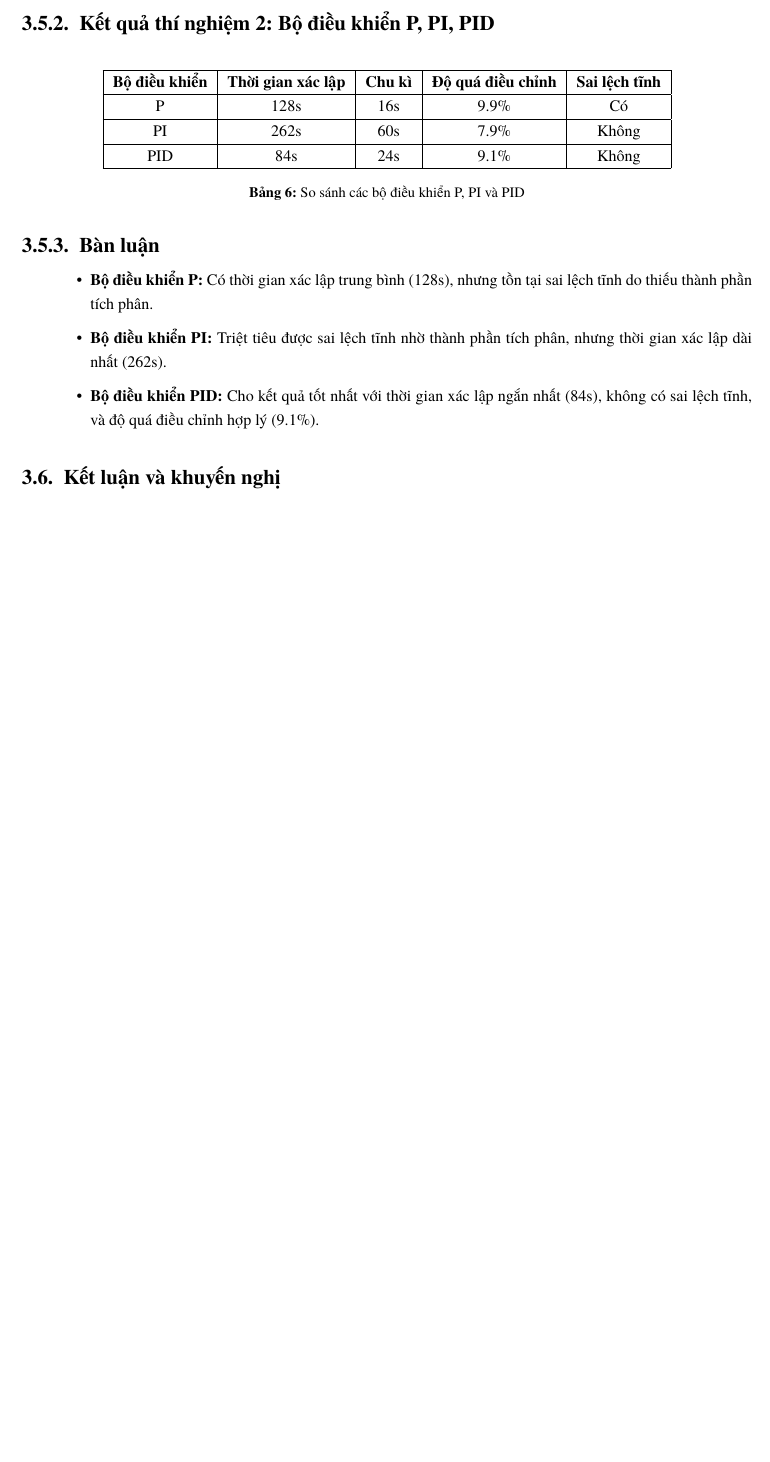
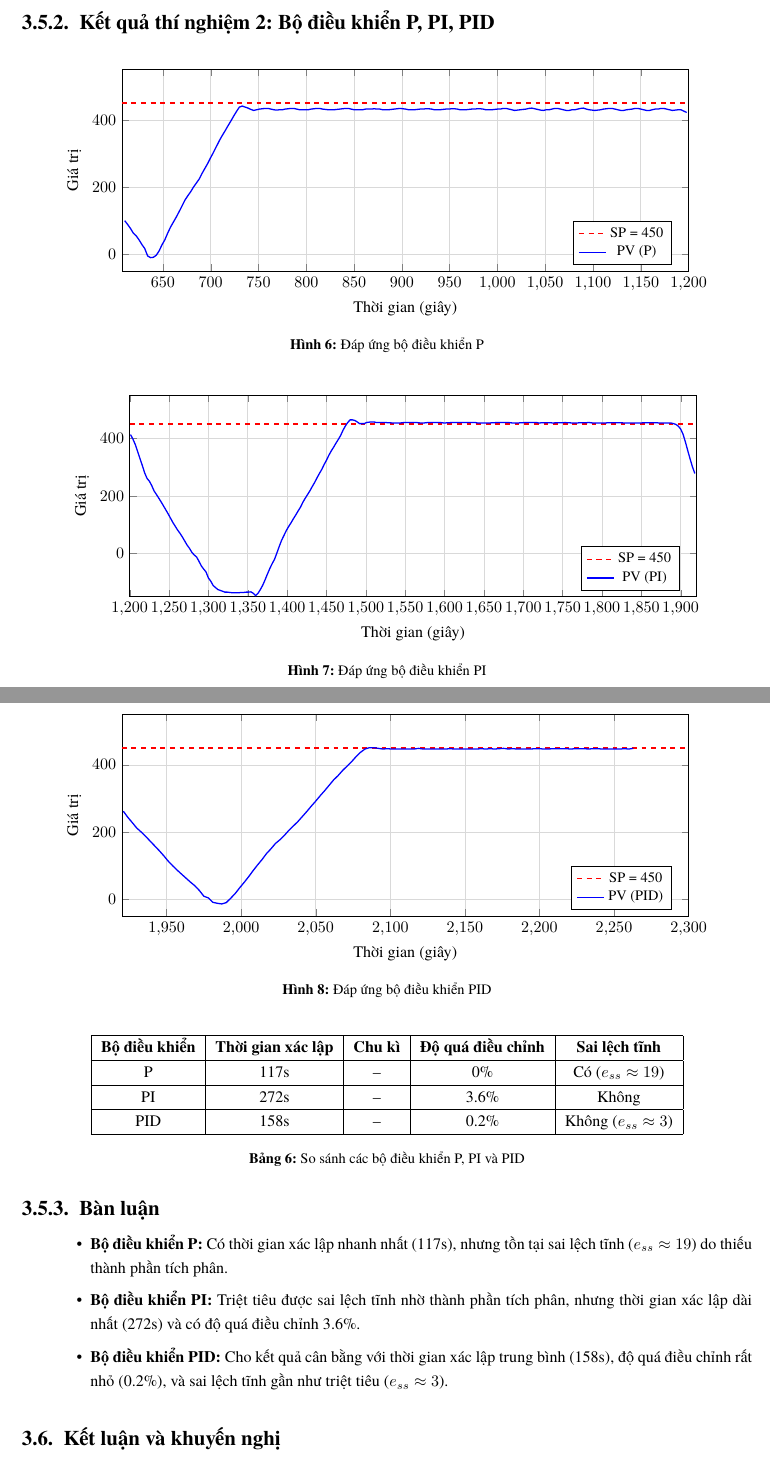
Before and after one commit to bowber/dacn, a LaTeX document (src/main.tex, which reads src/lab3.tex, src/preamble.tex): part of page 13 of 19 before the commit and two parts of pages 13 and 14 of 20 after it, the two joined at a grey line, cut so that both start at the same text, the shorter picture padded with empty space. Compiled offline with XeLaTeX.

Commit message:
feat(lab3): add pgfplots graphs and update results with actual data
- Add pgfplots package to Dockerfile and preamble.tex
- Add 4 experiment graphs from 3-4.csv (ON-OFF, P, PI, PID controllers)
- Update ON-OFF table: settle time 104s, period 60s, oscillation 386-508
- Update P/PI/PID comparison table with measured values
- Revise discussion section to match actual experimental data

```diff
--- a/src/lab3.tex
+++ b/src/lab3.tex
@@ -237,3 +270,97 @@ Biên độ dao động & 8.4 - 10 cm \\
+\begin{figure}[H]
+\centering
+\begin{tikzpicture}
+\begin{axis}[
+    width=14cm,
+    height=6cm,
+    xlabel={Thời gian (giây)},
+    ylabel={Giá trị},
+    grid=both,
+    grid style={gray!30},
+    ymin=-50,
+    ymax=550,
+    xmin=607,
+    xmax=1200,
+    legend pos=south east,
+    legend style={font=\small},
+]
+% Setpoint line
+\addplot[red, dashed, thick] coordinates {(607,450) (1200,450)};
+\addlegendentry{SP = 450}
+
+% Process variable - Exp 3 (P)
+\addplot[blue, thick, each nth point=3] table[x=time, y=pv, col sep=comma,
+    restrict x to domain=607:1200] {../data/3-4.csv};
+\addlegendentry{PV (P)}
+\end{axis}
+\end{tikzpicture}
+\caption{Đáp ứng bộ điều khiển P}
+\label{fig:exp_p}
+\end{figure}
+
+% PI Controller - Exp 4
+\begin{figure}[H]
+\centering
+\begin{tikzpicture}
+\begin{axis}[
+    width=14cm,
+    height=6cm,
+    xlabel={Thời gian (giây)},
+    ylabel={Giá trị},
+    grid=both,
+    grid style={gray!30},
+    ymin=-150,
+    ymax=550,
+    xmin=1200,
+    xmax=1920,
+    legend pos=south east,
+    legend style={font=\small},
+]
+% Setpoint line
+\addplot[red, dashed, thick] coordinates {(1200,450) (1920,450)};
+\addlegendentry{SP = 450}
+
+% Process variable - Exp 4 (PI)
+\addplot[blue, thick, each nth point=3] table[x=time, y=pv, col sep=comma,
+    restrict x to domain=1200:1920] {../data/3-4.csv};
+\addlegendentry{PV (PI)}
+\end{axis}
+\end{tikzpicture}
+\caption{Đáp ứng bộ điều khiển PI}
+\label{fig:exp_pi}
+\end{figure}
+
+% PID Controller - Exp 5
+\begin{figure}[H]
+\centering
+\begin{tikzpicture}
+\begin{axis}[
+    width=14cm,
+    height=6cm,
+    xlabel={Thời gian (giây)},
+    ylabel={Giá trị},
+    grid=both,
+    grid style={gray!30},
+    ymin=-50,
+    ymax=550,
+    xmin=1920,
+    xmax=2300,
+    legend pos=south east,
+    legend style={font=\small},
+]
+% Setpoint line
+\addplot[red, dashed, thick] coordinates {(1920,450) (2300,450)};
+\addlegendentry{SP = 450}
+
+% Process variable - Exp 5 (PID)
+\addplot[blue, thick, each nth point=3] table[x=time, y=pv, col sep=comma,
+    restrict x to domain=1920:2300] {../data/3-4.csv};
+\addlegendentry{PV (PID)}
+\end{axis}
+\end{tikzpicture}
+\caption{Đáp ứng bộ điều khiển PID}
+\label{fig:exp_pid}
+\end{figure}
 
 \begin{table}[H]
 \centering
@@ -241,11 +368,11 @@ Biên độ dao động & 8.4 - 10 cm \\
 \hline
 \textbf{Bộ điều khiển} & \textbf{Thời gian xác lập} & \textbf{Chu kì} & \textbf{Độ quá điều chỉnh} & \textbf{Sai lệch tĩnh} \\
 \hline
-P & 128s & 16s & 9.9\% & Có \\
+P & 117s & -- & 0\% & Có ($e_{ss} \approx 19$) \\
 \hline
-PI & 262s & 60s & 7.9\% & Không \\
+PI & 272s & -- & 3.6\% & Không \\
 \hline
-PID & 84s & 24s & 9.1\% & Không \\
+PID & 158s & -- & 0.2\% & Không ($e_{ss} \approx 3$) \\
 \hline
 \end{tabular}
 \caption{So sánh các bộ điều khiển P, PI và PID}
@@ -254,9 +381,9 @@ PID & 84s & 24s & 9.1\% & Không \\
 \subsubsection{Bàn luận}
 
 \begin{itemize}
-    \item \textbf{Bộ điều khiển P:} Có thời gian xác lập trung bình (128s), nhưng tồn tại sai lệch tĩnh do thiếu thành phần tích phân.
-    \item \textbf{Bộ điều khiển PI:} Triệt tiêu được sai lệch tĩnh nhờ thành phần tích phân, nhưng thời gian xác lập dài nhất (262s).
-    \item \textbf{Bộ điều khiển PID:} Cho kết quả tốt nhất với thời gian xác lập ngắn nhất (84s), không có sai lệch tĩnh, và độ quá điều chỉnh hợp lý (9.1\%).
+    \item \textbf{Bộ điều khiển P:} Có thời gian xác lập nhanh nhất (117s), nhưng tồn tại sai lệch tĩnh ($e_{ss} \approx 19$) do thiếu thành phần tích phân.
+    \item \textbf{Bộ điều khiển PI:} Triệt tiêu được sai lệch tĩnh nhờ thành phần tích phân, nhưng thời gian xác lập dài nhất (272s) và có độ quá điều chỉnh 3.6\%.
+    \item \textbf{Bộ điều khiển PID:} Cho kết quả cân bằng với thời gian xác lập trung bình (158s), độ quá điều chỉnh rất nhỏ (0.2\%), và sai lệch tĩnh gần như triệt tiêu ($e_{ss} \approx 3$).
 \end{itemize}
 
 % ------------------------------------------------------------
--- a/src/preamble.tex
+++ b/src/preamble.tex
@@ -157,6 +157,13 @@
 \usepackage{tikz}
 \usetikzlibrary{shapes.geometric, arrows.meta, positioning, calc, decorations.markings, decorations.pathmorphing}
 
+% ============================================================
+% PGFPLOTS - Data Visualization
+% ============================================================
+\usepackage{pgfplots}
+\pgfplotsset{compat=1.18}
+\usepgfplotslibrary{statistics}
+
 % TikZ styles for control system block diagrams
 \tikzset{
     % Block styles
```
Also changed, not shown: src/lab3.tex (43 more changed lines), 1 other file.
